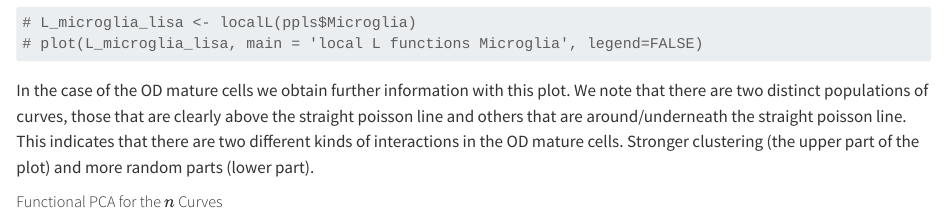
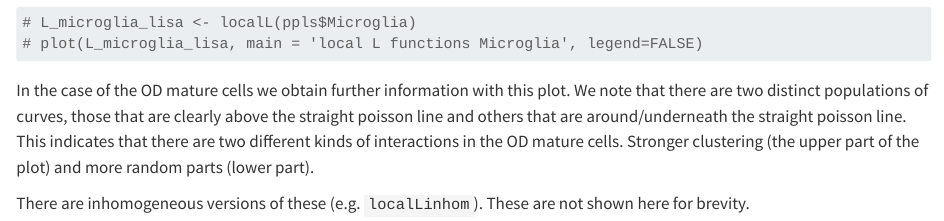
Before and after one commit to robinsonlabuzh/pasta, a Quarto document (code/01-unmarked.qmd): the page in a window 1100 px wide, from 18780 px down. Rendered offline with R 4.5, knitr and Pandoc in place of Quarto, with nearby package versions; some code elsewhere in the file could not run offline; long lines of code are wrapped.

Commit message:
adapted few things

```diff
--- a/code/01-unmarked.qmd
+++ b/code/01-unmarked.qmd
@@ -732,6 +732,8 @@ plot(L_odmature_lisa, main = 'local L functions OD Mature', legend=FALSE)
 
 In the case of the OD mature cells we obtain further information with this plot. We note that there are two distinct populations of curves, those that are clearly above the straight poisson line and others that are around/underneath the straight poisson line. This indicates that there are two different kinds of interactions in the OD mature cells. Stronger clustering (the upper part of the plot) and more random parts (lower part).
 
+There are inhomogeneous versions of these (e.g. `localLinhom`). These are not shown here for brevity.
+
 ##### Functional PCA for the $n$ Curves
 
 We apply functional PCA to retrieve the main trends in these individual curves. The idea of functional PCA is the same as for ordinary PCA just applied to the concept of functions. For the $n$ functions above functional PCA will recover the main trends in the data
```
